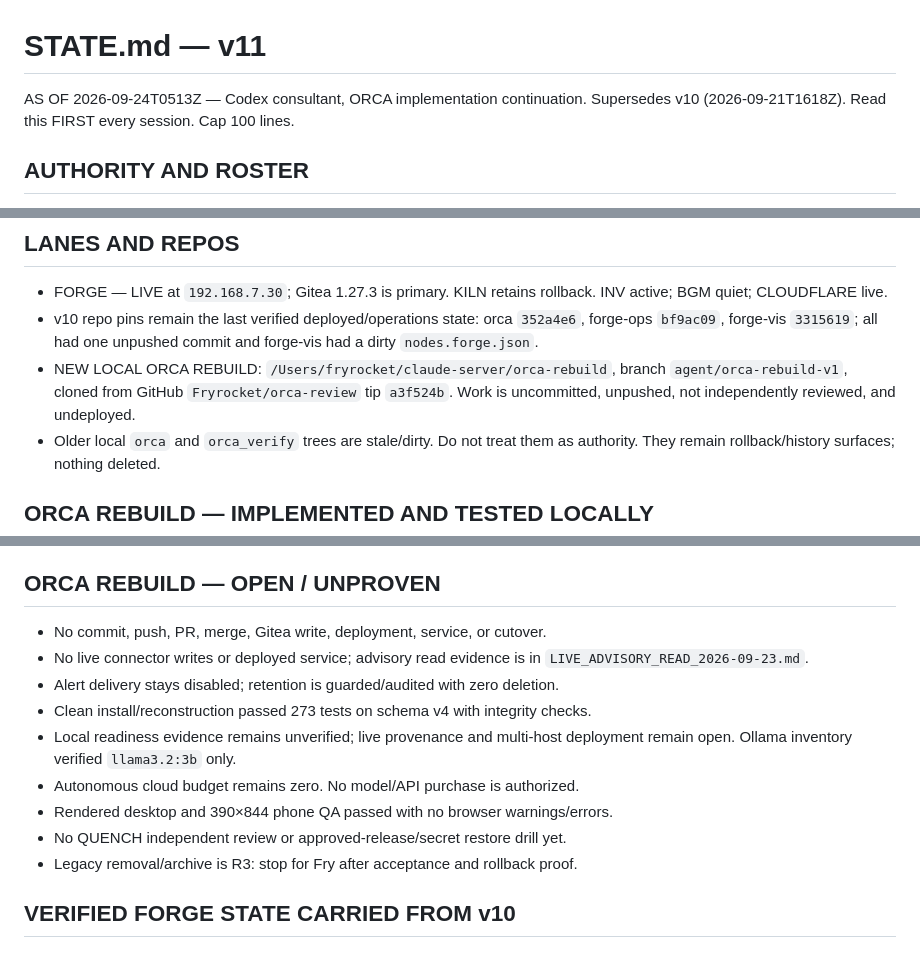
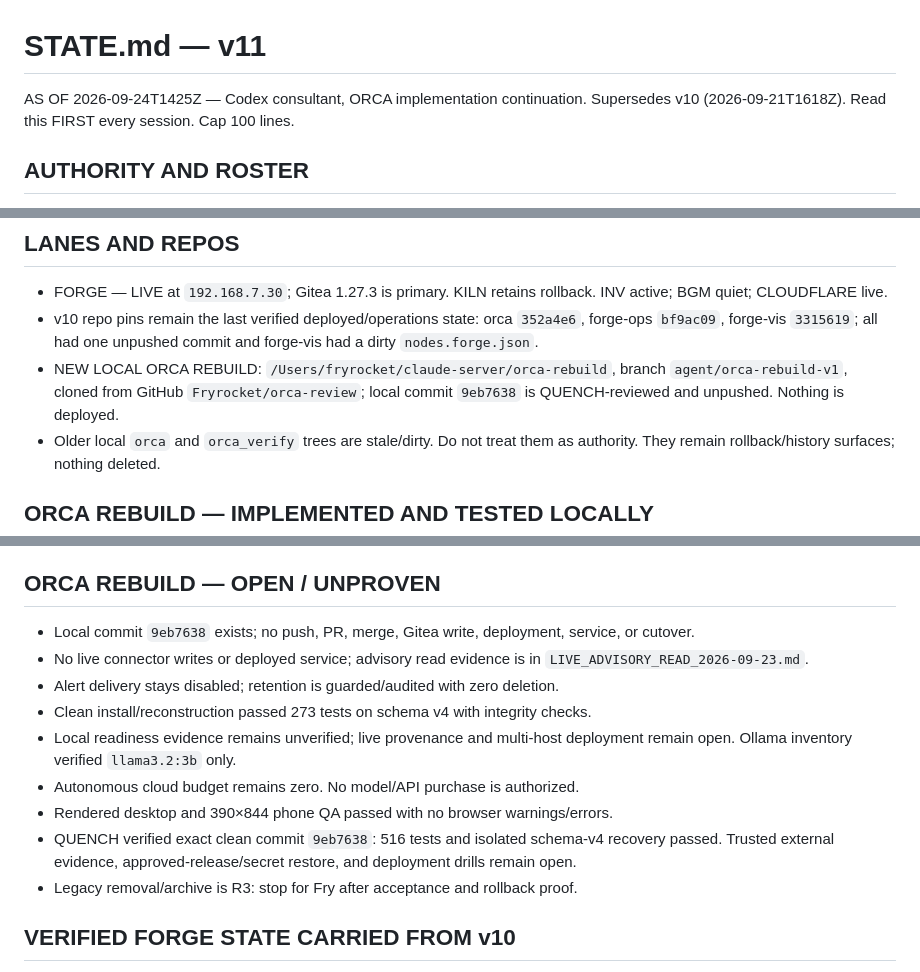
Before and after one commit to Fryrocket/orca-review, a Markdown page: docs/STATE_v11_upload.md, 3 parts joined by grey strips. Drawn GitHub-style.

```diff
--- a/docs/STATE_v11_upload.md
+++ b/docs/STATE_v11_upload.md
@@ -1,5 +1,5 @@
 # STATE.md — v11
-AS OF 2026-09-24T0513Z — Codex consultant, ORCA implementation continuation.
+AS OF 2026-09-24T1425Z — Codex consultant, ORCA implementation continuation.
 Supersedes v10 (2026-09-21T1618Z). Read this FIRST every session. Cap 100 lines.
 
 ## AUTHORITY AND ROSTER
@@ -19,8 +19,8 @@ Supersedes v10 (2026-09-21T1618Z). Read this FIRST every session. Cap 100 lines.
   `352a4e6`, forge-ops `bf9ac09`, forge-vis `3315619`; all had one unpushed
   commit and forge-vis had a dirty `nodes.forge.json`.
 - NEW LOCAL ORCA REBUILD: `/Users/fryrocket/claude-server/orca-rebuild`, branch
-  `agent/orca-rebuild-v1`, cloned from GitHub `Fryrocket/orca-review` tip
-  `a3f524b`. Work is uncommitted, unpushed, not independently reviewed, and undeployed.
+  `agent/orca-rebuild-v1`, cloned from GitHub `Fryrocket/orca-review`; local
+  commit `9eb7638` is QUENCH-reviewed and unpushed. Nothing is deployed.
 - Older local `orca` and `orca_verify` trees are stale/dirty. Do not treat them
   as authority. They remain rollback/history surfaces; nothing deleted.
 
@@ -56,14 +56,14 @@ Supersedes v10 (2026-09-21T1618Z). Read this FIRST every session. Cap 100 lines.
 
 ## ORCA REBUILD — OPEN / UNPROVEN
 
-- No commit, push, PR, merge, Gitea write, deployment, service, or cutover.
+- Local commit `9eb7638` exists; no push, PR, merge, Gitea write, deployment, service, or cutover.
 - No live connector writes or deployed service; advisory read evidence is in `LIVE_ADVISORY_READ_2026-09-23.md`.
 - Alert delivery stays disabled; retention is guarded/audited with zero deletion.
 - Clean install/reconstruction passed 273 tests on schema v4 with integrity checks.
 - Local readiness evidence remains unverified; live provenance and multi-host deployment remain open. Ollama inventory verified `llama3.2:3b` only.
 - Autonomous cloud budget remains zero. No model/API purchase is authorized.
 - Rendered desktop and 390×844 phone QA passed with no browser warnings/errors.
-- No QUENCH independent review or approved-release/secret restore drill yet.
+- QUENCH verified exact clean commit `9eb7638`: 516 tests and isolated schema-v4 recovery passed. Trusted external evidence, approved-release/secret restore, and deployment drills remain open.
 - Legacy removal/archive is R3: stop for Fry after acceptance and rollback proof.
 
 ## VERIFIED FORGE STATE CARRIED FROM v10
```
Also changed, not shown: other parts of docs/STATE_v11_upload.md (+1 -1 lines), docs/CC_ORCA_rebuild_control_plane_2026-09-23.md (+9 -3 lines), docs/CODE_REVIEW_2026-09-23.md (+2 -2 lines).
